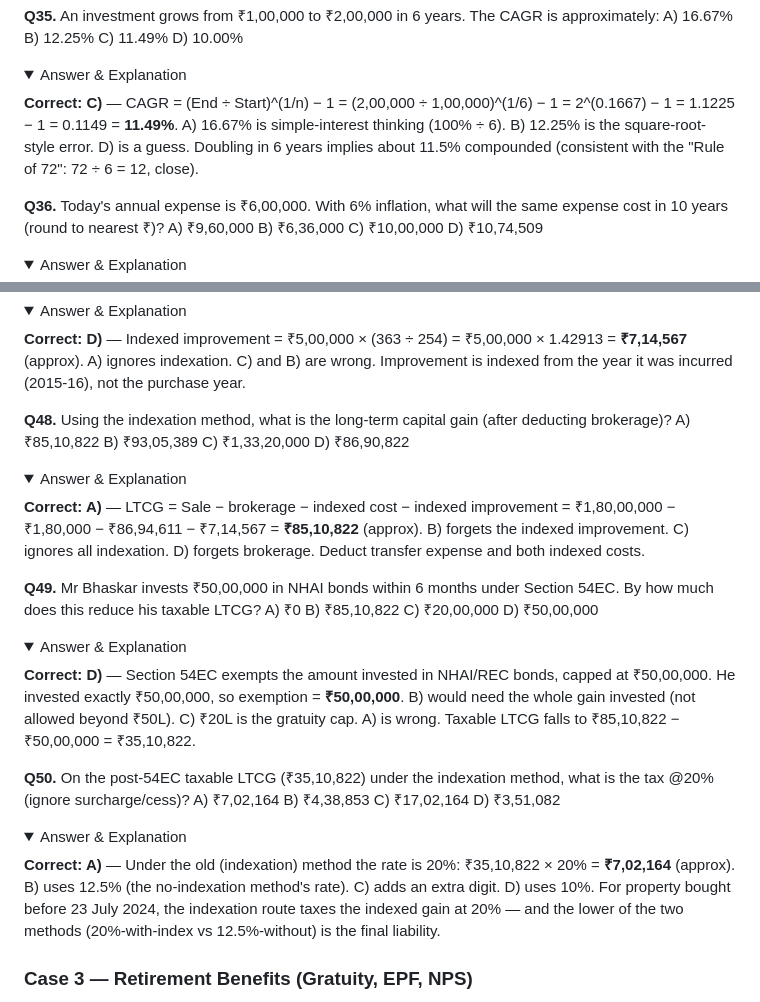
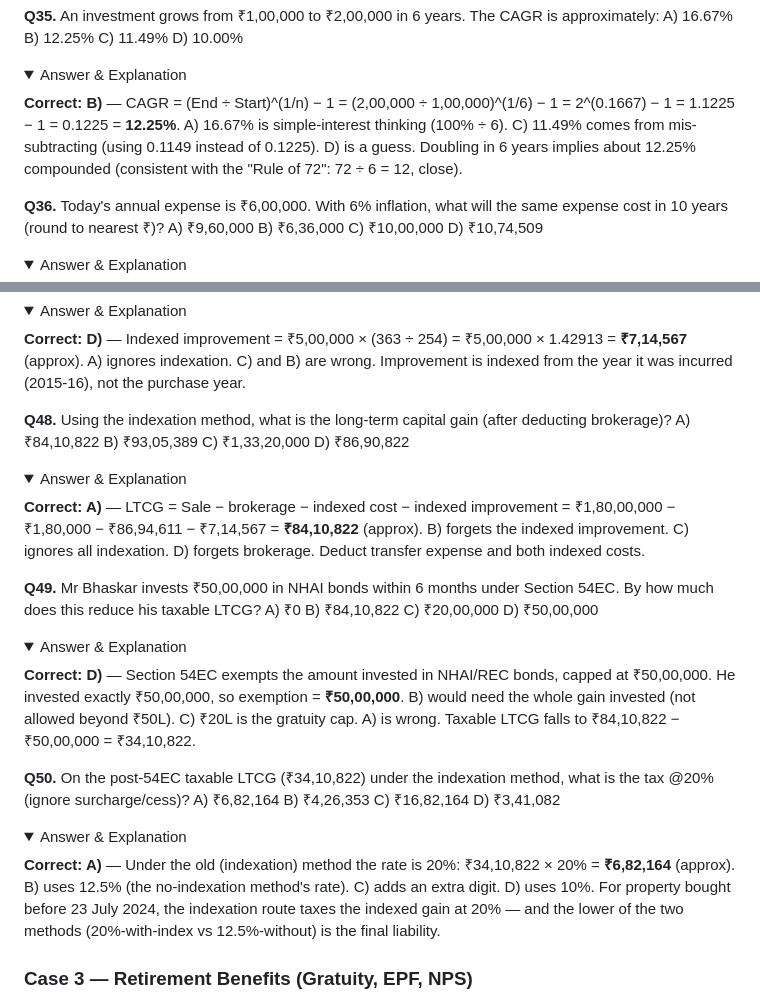
Before and after one commit to SnuggieMsk/XA, a Markdown page: study-guide/mock-papers/paper-01.md, 2 parts joined by grey strips. Rendered like a GitHub page; folded sections open.

Commit message:
Audit fixes: paper-01 Q35 CAGR (wrong letter C->B, 12.25%), Q48-Q50 LTCG arithmetic cascade

```diff
--- a/study-guide/mock-papers/paper-01.md
+++ b/study-guide/mock-papers/paper-01.md
@@ -247,7 +247,7 @@ A) 4.00%  B) 4.24%  C) 3.77%  D) 16.00%
 A) 16.67%  B) 12.25%  C) 11.49%  D) 10.00%
 <details><summary>Answer & Explanation</summary>
 
-**Correct: C)** — CAGR = (End ÷ Start)^(1/n) − 1 = (2,00,000 ÷ 1,00,000)^(1/6) − 1 = 2^(0.1667) − 1 = 1.1225 − 1 = 0.1149 = **11.49%**. A) 16.67% is simple-interest thinking (100% ÷ 6). B) 12.25% is the square-root-style error. D) is a guess. Doubling in 6 years implies about 11.5% compounded (consistent with the "Rule of 72": 72 ÷ 6 = 12, close).
+**Correct: B)** — CAGR = (End ÷ Start)^(1/n) − 1 = (2,00,000 ÷ 1,00,000)^(1/6) − 1 = 2^(0.1667) − 1 = 1.1225 − 1 = 0.1225 = **12.25%**. A) 16.67% is simple-interest thinking (100% ÷ 6). C) 11.49% comes from mis-subtracting (using 0.1149 instead of 0.1225). D) is a guess. Doubling in 6 years implies about 12.25% compounded (consistent with the "Rule of 72": 72 ÷ 6 = 12, close).
 </details>
 
 **Q36.** Today's annual expense is ₹6,00,000. With 6% inflation, what will the same expense cost in 10 years (round to nearest ₹)?
@@ -351,24 +351,24 @@ A) ₹5,00,000  B) ₹6,35,000  C) ₹10,00,000  D) ₹7,14,567
 </details>
 
 **Q48.** Using the indexation method, what is the long-term capital gain (after deducting brokerage)?
-A) ₹85,10,822  B) ₹93,05,389  C) ₹1,33,20,000  D) ₹86,90,822
+A) ₹84,10,822  B) ₹93,05,389  C) ₹1,33,20,000  D) ₹86,90,822
 <details><summary>Answer & Explanation</summary>
 
-**Correct: A)** — LTCG = Sale − brokerage − indexed cost − indexed improvement = ₹1,80,00,000 − ₹1,80,000 − ₹86,94,611 − ₹7,14,567 = **₹85,10,822** (approx). B) forgets the indexed improvement. C) ignores all indexation. D) forgets brokerage. Deduct transfer expense and both indexed costs.
+**Correct: A)** — LTCG = Sale − brokerage − indexed cost − indexed improvement = ₹1,80,00,000 − ₹1,80,000 − ₹86,94,611 − ₹7,14,567 = **₹84,10,822** (approx). B) forgets the indexed improvement. C) ignores all indexation. D) forgets brokerage. Deduct transfer expense and both indexed costs.
 </details>
 
 **Q49.** Mr Bhaskar invests ₹50,00,000 in NHAI bonds within 6 months under Section 54EC. By how much does this reduce his taxable LTCG?
-A) ₹0  B) ₹85,10,822  C) ₹20,00,000  D) ₹50,00,000
+A) ₹0  B) ₹84,10,822  C) ₹20,00,000  D) ₹50,00,000
 <details><summary>Answer & Explanation</summary>
 
-**Correct: D)** — Section 54EC exempts the amount invested in NHAI/REC bonds, capped at ₹50,00,000. He invested exactly ₹50,00,000, so exemption = **₹50,00,000**. B) would need the whole gain invested (not allowed beyond ₹50L). C) ₹20L is the gratuity cap. A) is wrong. Taxable LTCG falls to ₹85,10,822 − ₹50,00,000 = ₹35,10,822.
+**Correct: D)** — Section 54EC exempts the amount invested in NHAI/REC bonds, capped at ₹50,00,000. He invested exactly ₹50,00,000, so exemption = **₹50,00,000**. B) would need the whole gain invested (not allowed beyond ₹50L). C) ₹20L is the gratuity cap. A) is wrong. Taxable LTCG falls to ₹84,10,822 − ₹50,00,000 = ₹34,10,822.
 </details>
 
-**Q50.** On the post-54EC taxable LTCG (₹35,10,822) under the indexation method, what is the tax @20% (ignore surcharge/cess)?
-A) ₹7,02,164  B) ₹4,38,853  C) ₹17,02,164  D) ₹3,51,082
+**Q50.** On the post-54EC taxable LTCG (₹34,10,822) under the indexation method, what is the tax @20% (ignore surcharge/cess)?
+A) ₹6,82,164  B) ₹4,26,353  C) ₹16,82,164  D) ₹3,41,082
 <details><summary>Answer & Explanation</summary>
 
-**Correct: A)** — Under the old (indexation) method the rate is 20%: ₹35,10,822 × 20% = **₹7,02,164** (approx). B) uses 12.5% (the no-indexation method's rate). C) adds an extra digit. D) uses 10%. For property bought before 23 July 2024, the indexation route taxes the indexed gain at 20% — and the lower of the two methods (20%-with-index vs 12.5%-without) is the final liability.
+**Correct: A)** — Under the old (indexation) method the rate is 20%: ₹34,10,822 × 20% = **₹6,82,164** (approx). B) uses 12.5% (the no-indexation method's rate). C) adds an extra digit. D) uses 10%. For property bought before 23 July 2024, the indexation route taxes the indexed gain at 20% — and the lower of the two methods (20%-with-index vs 12.5%-without) is the final liability.
 </details>
 
 ### Case 3 — Retirement Benefits (Gratuity, EPF, NPS)
```
